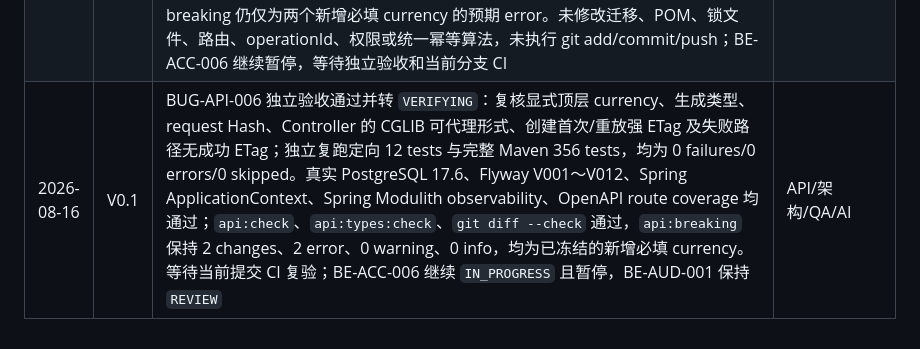
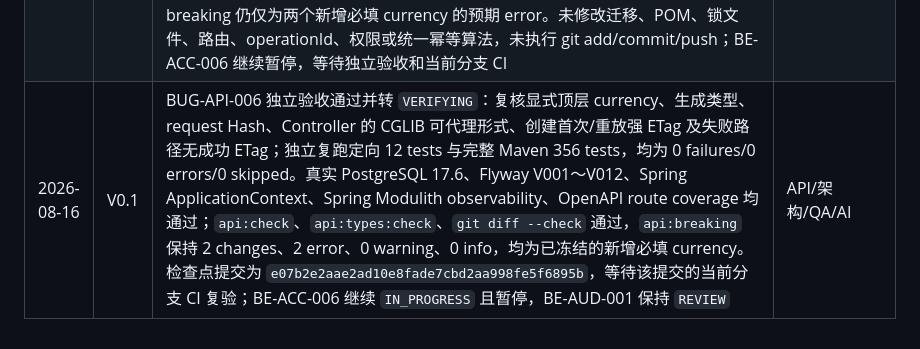
Before and after one commit to MLYR/Ziji, a Markdown page: doc/开发进度与任务跟踪.md, the part around one of its changes. Rendered like a GitHub page.

```diff
--- a/doc/开发进度与任务跟踪.md
+++ b/doc/开发进度与任务跟踪.md
@@ -741,4 +741,4 @@ TASK 只有同时满足以下条件才能标记 `DONE`：
 | 2026-08-15 | V0.1 | BE-AUD-001 完成自检并转 `REVIEW`：代码图谱确认原 `audit.application` 只有包占位；新增公开 `AuditLogWritePort` 与结构化 `AuditLogEntry`，PostgreSQL adapter 只追加 `audit_logs`，业务模块不接触 audit jOOQ。`AuditLogWritePortTests`、`AuditApplicationLayerDependencyTests`、`ModularityTests` 及 OrbStack PostgreSQL `AuditLogPostgresIntegrationTests` 共 6 tests 全部通过；真实迁移 V001～V012、V007 防 UPDATE 和外层事务回滚证据通过。等待独立验收和当前分支 CI，BE-ACC-006 仍受 BUG-API-006 阻塞 | 后端/安全/架构/AI |
 | 2026-08-15 | V0.1 | BUG-API-006 完成自检并转 `REVIEW`：按锁定决策把 Create/Revise LiquidityHold 请求统一为顶层 `type`、`amount`、`currency`、`effectiveAt`、`expiresAt`、`reason`；`amount` 保持 `PositiveMoney` 字符串，`currency` 复用现有 `Currency` schema。重新生成共享类型；HTTP 边界拒绝旧嵌套 amount、非字符串/未知 currency、超精度/超长金额和额外字段，响应改为独立字符串 amount/currency；application 层继续以账户事实拒绝币种不一致，类型化 request Hash 包含规范化 amount 与 currency。新增/更新静态、MVC 和 application 测试，定向 Maven 9 tests 全部通过，`api:check`、`api:generate`、`api:types:check` 与 `git diff --check` 通过。`api:breaking -- --base-ref HEAD` 相对 `0d2a5bce63ca68897d688d81335c83ec5b4fd389` 仅报告两个预期 `new-required-request-property` error（两个请求新增必填 currency）；此前 BUG-API-005 的 13 项纠偏已在 HEAD，未增加其他差异。未改 Flyway、POM、锁文件、operationId、路由或统一幂等算法，未执行 git add/commit/push；BE-ACC-006 保持暂停，等待独立验收与当前分支 CI | API/架构/QA/AI |
 | 2026-08-16 | V0.1 | BUG-API-006 返工完成并恢复 `REVIEW`：移除 `LiquidityHoldController` 的 `final`，与 Account/User/会话 Controller 保持可由现有 Spring Modulith/CGLIB observability 代理的形式；创建首次执行与同键同参重放的 201 均返回 `LiquidityHold.etag()` 强 ETag，422 币种不匹配和 409 幂等 Key 复用不返回成功 ETag。显式顶层 currency、PositiveMoney 字符串、Currency schema、旧嵌套 amount 拒绝、账户币种 application 校验和 request Hash 规则保持不变。OrbStack PostgreSQL 17.6 的定向 12 tests 与完整 Maven 356 tests 均为 0 failures/0 errors/0 skipped；真实 Spring ApplicationContext、Spring Modulith observability、Flyway V001～V012 和 OpenAPI route coverage 成功。`api:check`、`api:generate`、`api:types:check`、`git diff --check` 通过；breaking 仍仅为两个新增必填 currency 的预期 error。未修改迁移、POM、锁文件、路由、operationId、权限或统一幂等算法，未执行 git add/commit/push；BE-ACC-006 继续暂停，等待独立验收和当前分支 CI | API/架构/QA/AI |
-| 2026-08-16 | V0.1 | BUG-API-006 独立验收通过并转 `VERIFYING`：复核显式顶层 currency、生成类型、request Hash、Controller 的 CGLIB 可代理形式、创建首次/重放强 ETag 及失败路径无成功 ETag；独立复跑定向 12 tests 与完整 Maven 356 tests，均为 0 failures/0 errors/0 skipped。真实 PostgreSQL 17.6、Flyway V001～V012、Spring ApplicationContext、Spring Modulith observability、OpenAPI route coverage 均通过；`api:check`、`api:types:check`、`git diff --check` 通过，`api:breaking` 保持 2 changes、2 error、0 warning、0 info，均为已冻结的新增必填 currency。等待当前提交 CI 复验；BE-ACC-006 继续 `IN_PROGRESS` 且暂停，BE-AUD-001 保持 `REVIEW` | API/架构/QA/AI |
+| 2026-08-16 | V0.1 | BUG-API-006 独立验收通过并转 `VERIFYING`：复核显式顶层 currency、生成类型、request Hash、Controller 的 CGLIB 可代理形式、创建首次/重放强 ETag 及失败路径无成功 ETag；独立复跑定向 12 tests 与完整 Maven 356 tests，均为 0 failures/0 errors/0 skipped。真实 PostgreSQL 17.6、Flyway V001～V012、Spring ApplicationContext、Spring Modulith observability、OpenAPI route coverage 均通过；`api:check`、`api:types:check`、`git diff --check` 通过，`api:breaking` 保持 2 changes、2 error、0 warning、0 info，均为已冻结的新增必填 currency。检查点提交为 `e07b2e2aae2ad10e8fade7cbd2aa998fe5f6895b`，等待该提交的当前分支 CI 复验；BE-ACC-006 继续 `IN_PROGRESS` 且暂停，BE-AUD-001 保持 `REVIEW` | API/架构/QA/AI |
```
Also changed, not shown: other parts of doc/开发进度与任务跟踪.md (+1 -1 lines).
